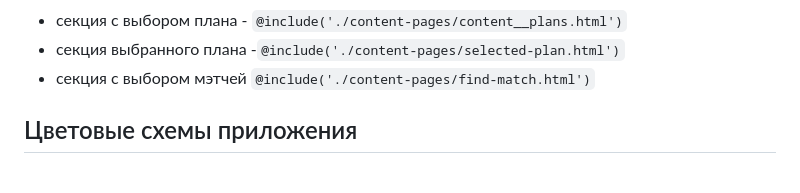
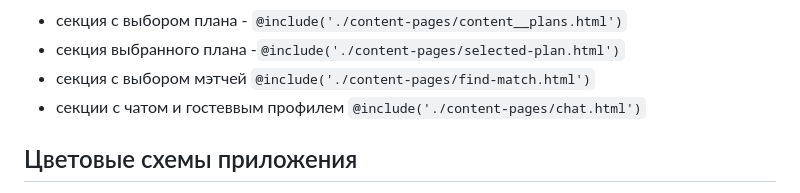
Before and after one commit to DarthEvgenius/dating_app, a Markdown page: README.md, the part around the change. GitHub-like rendering.

```diff
--- a/README.md
+++ b/README.md
@@ -87,6 +87,7 @@
 * секция с выбором плана - `@include('./content-pages/content__plans.html')`
 * секция выбранного плана -`@include('./content-pages/selected-plan.html')`
 * секция с выбором мэтчей `@include('./content-pages/find-match.html')`
+* секции с чатом и гостеввым профилем `@include('./content-pages/chat.html')`
 
 ## Цветовые схемы приложения
 
```
